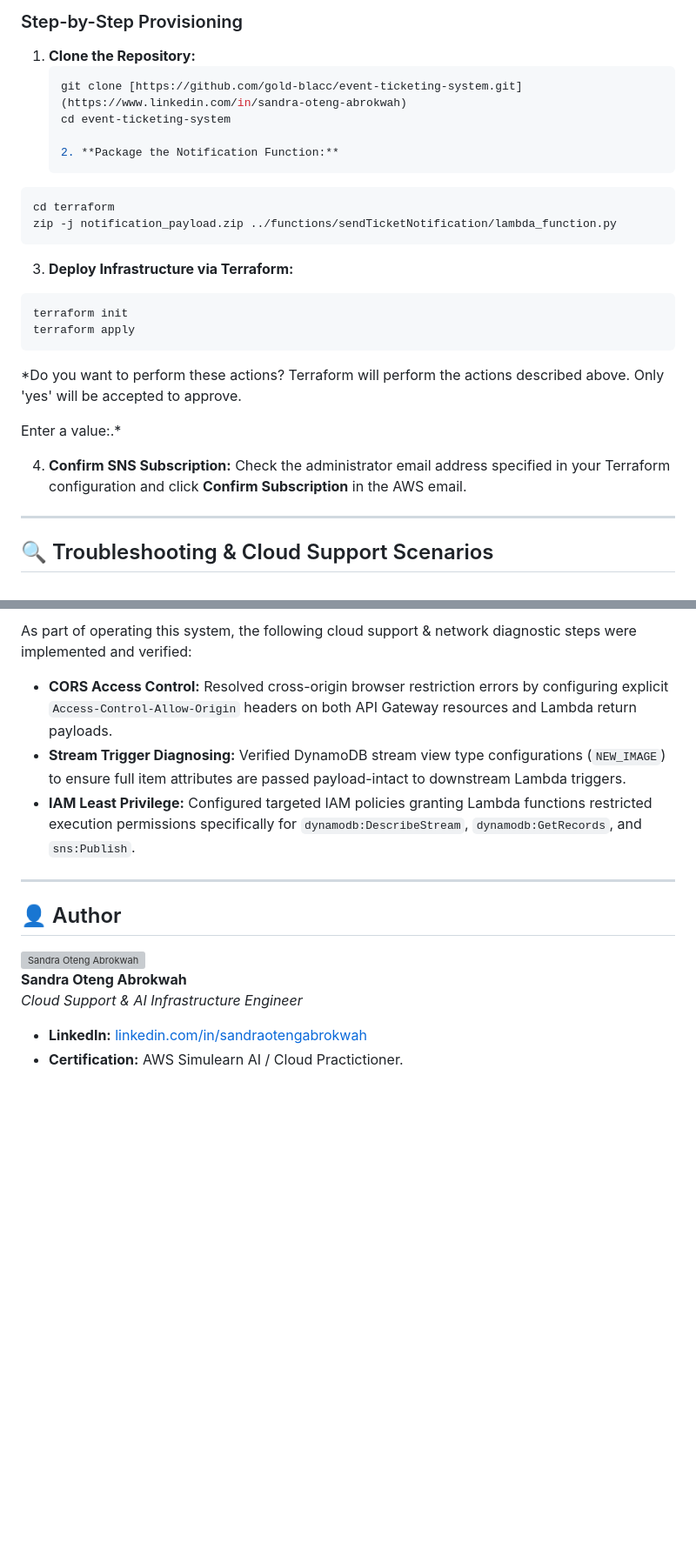
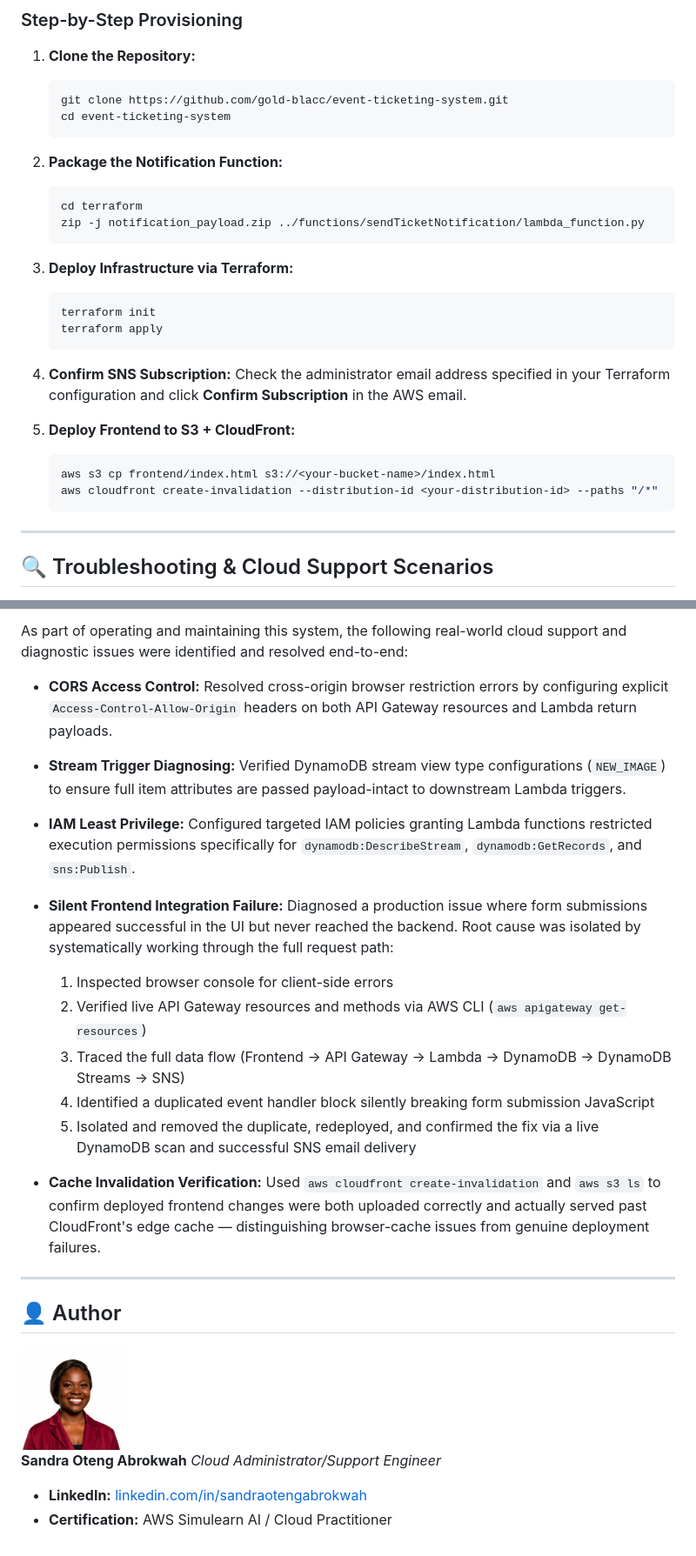
Before and after one commit to gold-blacc/event-ticketing-system, a Markdown page: README.md, 2 parts joined by grey strips. Shown at 87% size. Drawn GitHub-style; pictures changed too: assets/profile.jpeg (added); blank space fills up the shorter version; grey boxes are pictures that could not be loaded.

Commit message:
Update profile photo and role title in README

````diff
--- a/README.md
+++ b/README.md
@@ -65,28 +70,32 @@ This portal demonstrates production-grade cloud architecture, real-time database
 
 1. **Clone the Repository:**
    ```bash
-   git clone [https://github.com/gold-blacc/event-ticketing-system.git](https://www.linkedin.com/in/sandra-oteng-abrokwah)
+   git clone https://github.com/gold-blacc/event-ticketing-system.git
    cd event-ticketing-system
+   ```
 
-   2. **Package the Notification Function:**
-```bash
-cd terraform
-zip -j notification_payload.zip ../functions/sendTicketNotification/lambda_function.py
-```
+2. **Package the Notification Function:**
+   ```bash
+   cd terraform
+   zip -j notification_payload.zip ../functions/sendTicketNotification/lambda_function.py
+   ```
+
 3. **Deploy Infrastructure via Terraform:**
-```bash
-terraform init
-terraform apply
-```
-*Do you want to perform these actions?
-  Terraform will perform the actions described above.
-  Only 'yes' will be accepted to approve.
-
-  Enter a value:.*
+   ```bash
+   terraform init
+   terraform apply
+   ```
 
 4. **Confirm SNS Subscription:**
-Check the administrator email address specified in your Terraform configuration and click **Confirm
-Subscription** in the AWS email.
+   Check the administrator email address specified in your Terraform configuration and click **Confirm Subscription** in the AWS email.
+
+5. **Deploy Frontend to S3 + CloudFront:**
+   ```bash
+   aws s3 cp frontend/index.html s3://<your-bucket-name>/index.html
+   aws cloudfront create-invalidation --distribution-id <your-distribution-id> --paths "/*"
+   ```
+
 ---
+
 ## 🔍 Troubleshooting & Cloud Support Scenarios
 
@@ -94,15 +103,28 @@ Subscription** in the AWS email.
 
-As part of operating this system, the following cloud support & network diagnostic steps were implemented and verified:
+As part of operating and maintaining this system, the following real-world cloud support and diagnostic issues were identified and resolved end-to-end:
 
 * **CORS Access Control:** Resolved cross-origin browser restriction errors by configuring explicit `Access-Control-Allow-Origin` headers on both API Gateway resources and Lambda return payloads.
+
 * **Stream Trigger Diagnosing:** Verified DynamoDB stream view type configurations (`NEW_IMAGE`) to ensure full item attributes are passed payload-intact to downstream Lambda triggers.
+
 * **IAM Least Privilege:** Configured targeted IAM policies granting Lambda functions restricted execution permissions specifically for `dynamodb:DescribeStream`, `dynamodb:GetRecords`, and `sns:Publish`.
+
+* **Silent Frontend Integration Failure:** Diagnosed a production issue where form submissions appeared successful in the UI but never reached the backend. Root cause was isolated by systematically working through the full request path:
+  1. Inspected browser console for client-side errors
+  2. Verified live API Gateway resources and methods via AWS CLI (`aws apigateway get-resources`)
+  3. Traced the full data flow (Frontend → API Gateway → Lambda → DynamoDB → DynamoDB Streams → SNS)
+  4. Identified a duplicated event handler block silently breaking form submission JavaScript
+  5. Isolated and removed the duplicate, redeployed, and confirmed the fix via a live DynamoDB scan and successful SNS email delivery
+
+* **Cache Invalidation Verification:** Used `aws cloudfront create-invalidation` and `aws s3 ls` to confirm deployed frontend changes were both uploaded correctly and actually served past CloudFront's edge cache — distinguishing browser-cache issues from genuine deployment failures.
+
 ---
+
 ## 👤 Author
 
-<img src="assets/profile.png" width="120" height="120" style="border-radius: 50%;" alt="Sandra Oteng Abrokwah"/>
+<img src="assets/profile.jpeg" width="120" height="120" style="border-radius: 50%;" alt="Sandra Oteng Abrokwah"/>
 
 **Sandra Oteng Abrokwah**
-*Cloud Support & AI Infrastructure Engineer*
+*Cloud Administrator/Support Engineer*
 * **LinkedIn:** [linkedin.com/in/sandraotengabrokwah](https://linkedin.com)
-* **Certification:** AWS Simulearn AI / Cloud Practictioner.
+* **Certification:** AWS Simulearn AI / Cloud Practitioner
````
Also changed, not shown: other parts of README.md (+19 -14 lines).
